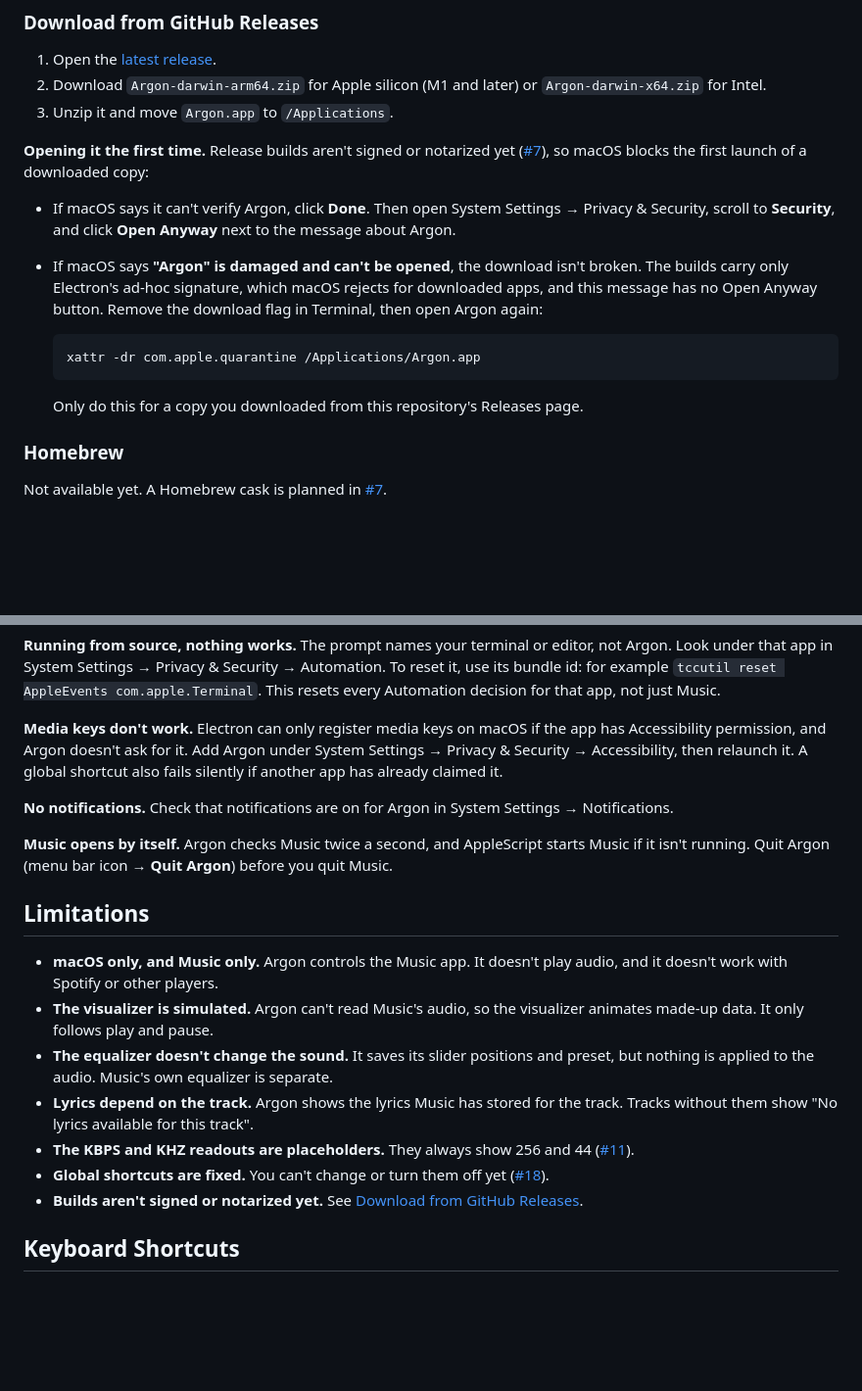
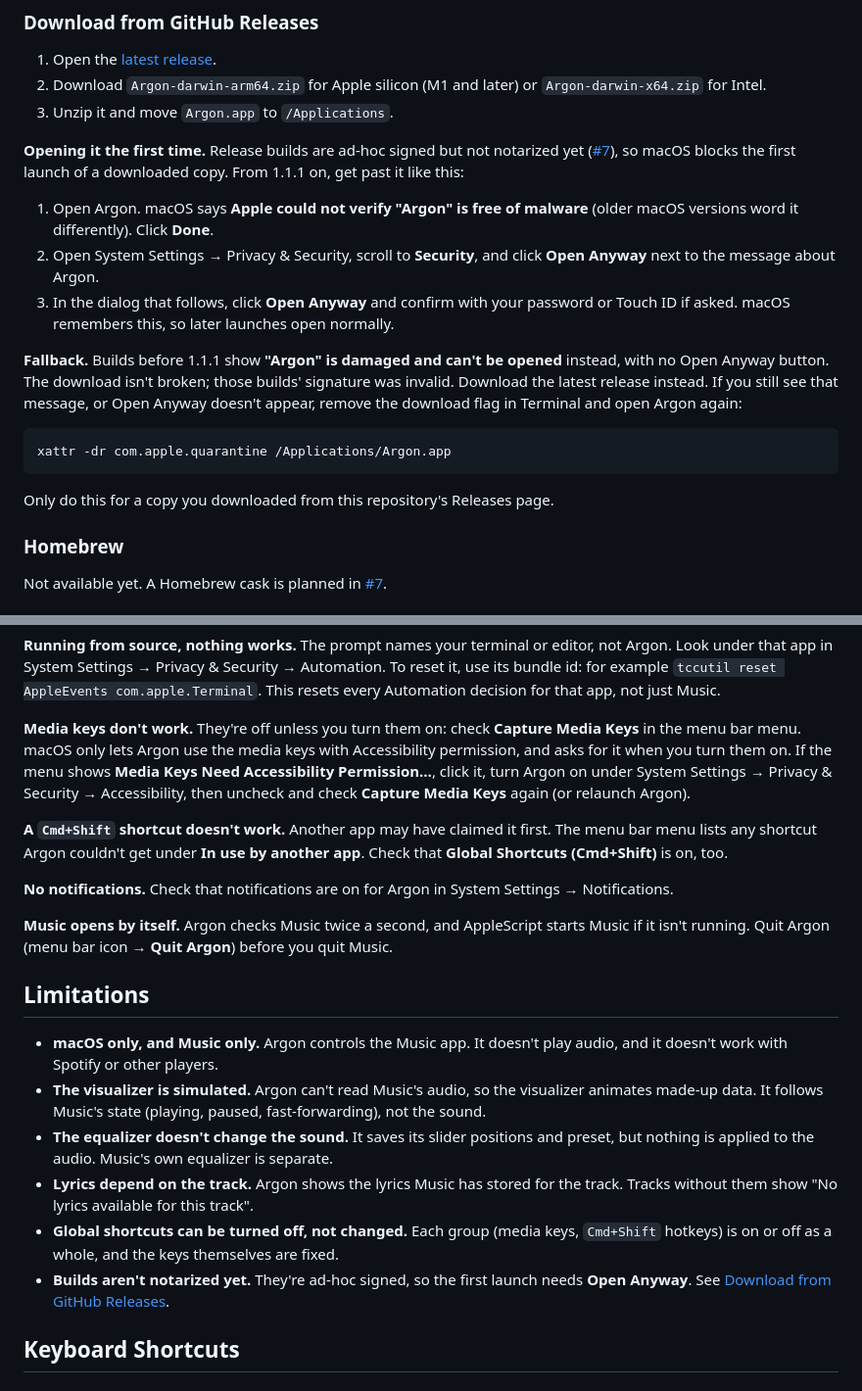
Before and after one commit to ChristianTabor/Argon, a Markdown page: README.md, 2 parts joined by grey strips. Shown at 98% size. GitHub-like rendering; blank space fills up the shorter version.

````diff
--- a/README.md
+++ b/README.md
@@ -58,22 +60,27 @@ Argon needs:
    `Argon-darwin-x64.zip` for Intel.
 3. Unzip it and move `Argon.app` to `/Applications`.
 
-**Opening it the first time.** Release builds aren't signed or notarized yet
+**Opening it the first time.** Release builds are ad-hoc signed but not notarized yet
 ([#7](https://github.com/ChristianTabor/Argon/issues/7)), so macOS blocks the first launch of
-a downloaded copy:
+a downloaded copy. From 1.1.1 on, get past it like this:
 
-- If macOS says it can't verify Argon, click **Done**. Then open System Settings → Privacy &
-  Security, scroll to **Security**, and click **Open Anyway** next to the message about Argon.
-- If macOS says **"Argon" is damaged and can't be opened**, the download isn't broken. The
-  builds carry only Electron's ad-hoc signature, which macOS rejects for downloaded apps, and
-  this message has no Open Anyway button. Remove the download flag in Terminal, then open
-  Argon again:
+1. Open Argon. macOS says **Apple could not verify "Argon" is free of malware** (older macOS
+   versions word it differently). Click **Done**.
+2. Open System Settings → Privacy & Security, scroll to **Security**, and click **Open Anyway**
+   next to the message about Argon.
+3. In the dialog that follows, click **Open Anyway** and confirm with your password or Touch ID
+   if asked. macOS remembers this, so later launches open normally.
 
-  ```bash
-  xattr -dr com.apple.quarantine /Applications/Argon.app
-  ```
+**Fallback.** Builds before 1.1.1 show **"Argon" is damaged and can't be opened** instead, with
+no Open Anyway button. The download isn't broken; those builds' signature was invalid.
+Download the latest release instead. If you still see that message, or Open Anyway doesn't
+appear, remove the download flag in Terminal and open Argon again:
 
-  Only do this for a copy you downloaded from this repository's Releases page.
+```bash
+xattr -dr com.apple.quarantine /Applications/Argon.app
+```
+
+Only do this for a copy you downloaded from this repository's Releases page.
 
 ### Homebrew
 
@@ -131,10 +138,15 @@ Look under that app in System Settings → Privacy & Security → Automation. To
 bundle id: for example `tccutil reset AppleEvents com.apple.Terminal`. This resets every
 Automation decision for that app, not just Music.
 
-**Media keys don't work.** Electron can only register media keys on macOS if the app has
-Accessibility permission, and Argon doesn't ask for it. Add Argon under System Settings →
-Privacy & Security → Accessibility, then relaunch it. A global shortcut also fails silently if
-another app has already claimed it.
+**Media keys don't work.** They're off unless you turn them on: check **Capture Media Keys**
+in the menu bar menu. macOS only lets Argon use the media keys with Accessibility permission,
+and asks for it when you turn them on. If the menu shows **Media Keys Need Accessibility
+Permission…**, click it, turn Argon on under System Settings → Privacy & Security →
+Accessibility, then uncheck and check **Capture Media Keys** again (or relaunch Argon).
+
+**A `Cmd+Shift` shortcut doesn't work.** Another app may have claimed it first. The menu bar
+menu lists any shortcut Argon couldn't get under **In use by another app**. Check that
+**Global Shortcuts (Cmd+Shift)** is on, too.
 
 **No notifications.** Check that notifications are on for Argon in System Settings →
 Notifications.
@@ -147,16 +159,15 @@ it isn't running. Quit Argon (menu bar icon → **Quit Argon**) before you quit
 - **macOS only, and Music only.** Argon controls the Music app. It doesn't play audio, and it
   doesn't work with Spotify or other players.
 - **The visualizer is simulated.** Argon can't read Music's audio, so the visualizer animates
-  made-up data. It only follows play and pause.
+  made-up data. It follows Music's state (playing, paused, fast-forwarding), not the sound.
 - **The equalizer doesn't change the sound.** It saves its slider positions and preset, but
   nothing is applied to the audio. Music's own equalizer is separate.
 - **Lyrics depend on the track.** Argon shows the lyrics Music has stored for the track.
   Tracks without them show "No lyrics available for this track".
-- **The KBPS and KHZ readouts are placeholders.** They always show 256 and 44
-  ([#11](https://github.com/ChristianTabor/Argon/issues/11)).
-- **Global shortcuts are fixed.** You can't change or turn them off yet
-  ([#18](https://github.com/ChristianTabor/Argon/issues/18)).
-- **Builds aren't signed or notarized yet.** See [Download from GitHub Releases](#download-from-github-releases).
+- **Global shortcuts can be turned off, not changed.** Each group (media keys, `Cmd+Shift`
+  hotkeys) is on or off as a whole, and the keys themselves are fixed.
+- **Builds aren't notarized yet.** They're ad-hoc signed, so the first launch needs **Open
+  Anyway**. See [Download from GitHub Releases](#download-from-github-releases).
 
 ## Keyboard Shortcuts
 
````
Also changed, not shown: other parts of README.md (+56 -15 lines).
